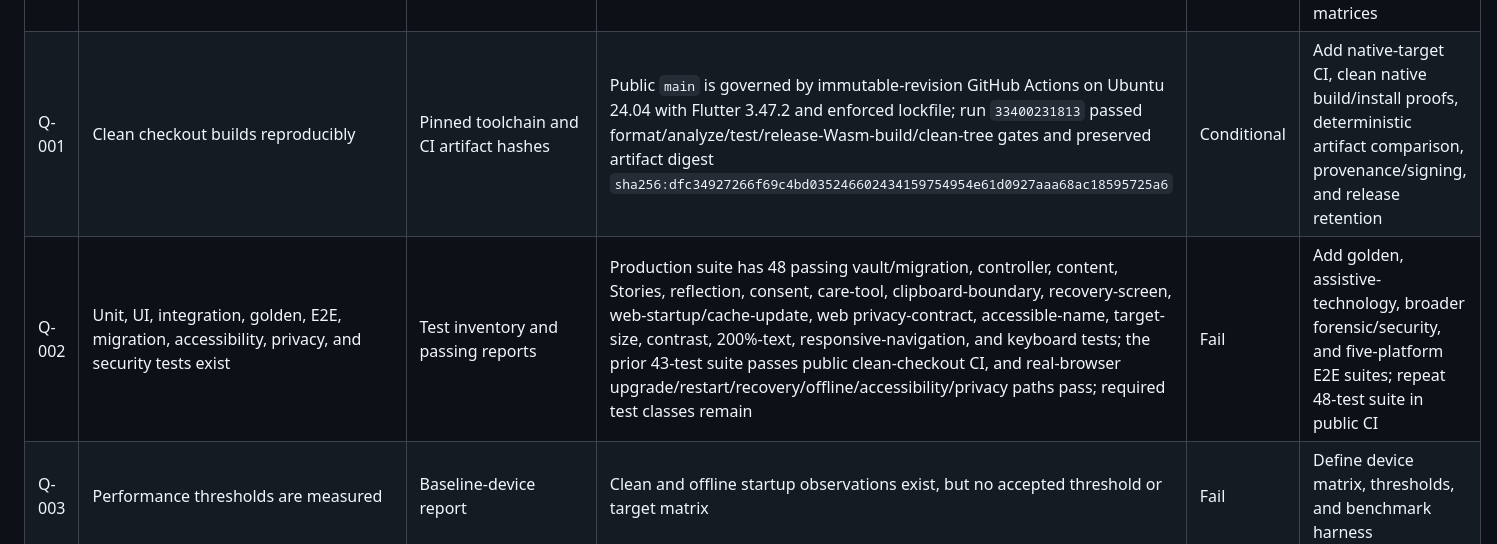
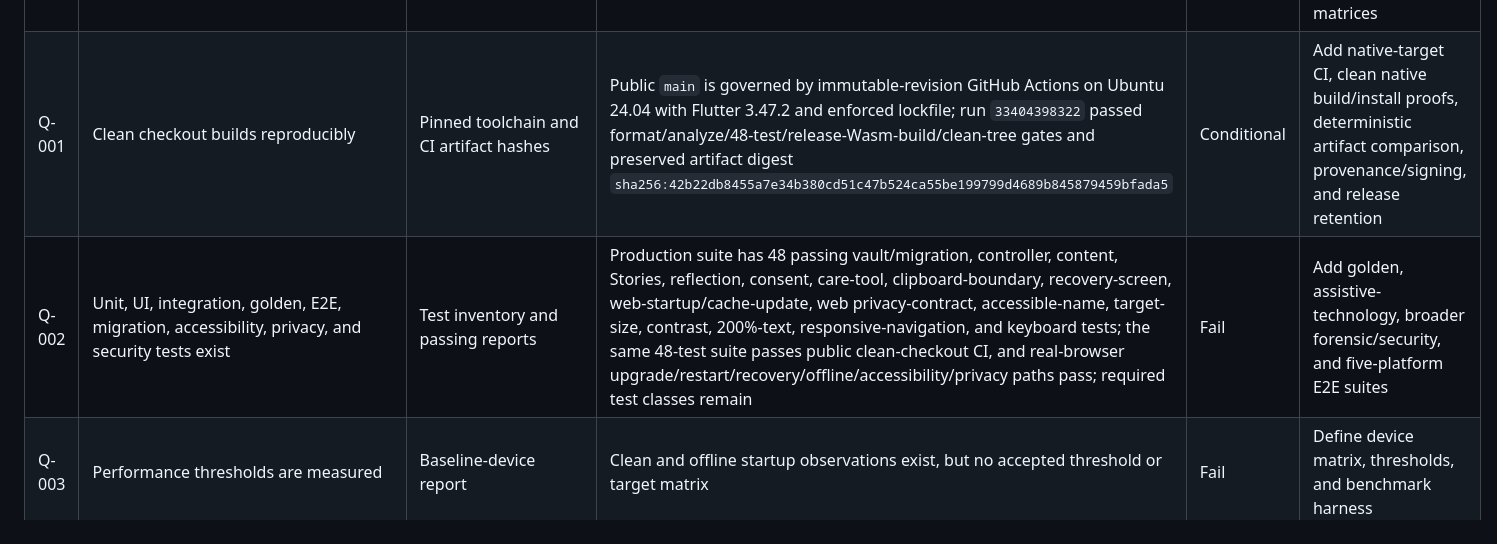
Before and after one commit to seemorecodez/harbor-postpartum-support, a Markdown page: docs/governance/REQUIREMENTS_TRACEABILITY.md, the part around the change. Drawn GitHub-style.

Commit message:
docs: record privacy verification evidence

```diff
--- a/docs/governance/REQUIREMENTS_TRACEABILITY.md
+++ b/docs/governance/REQUIREMENTS_TRACEABILITY.md
@@ -38,8 +38,8 @@
 | C-003 | App never delays care or guarantees a concern is normal | Clinical scenario test suite | Prototype wording attempts boundary | Unverified | Independent clinical scenario review |
 | A-001 | WCAG 2.2 AA principles and platform accessibility pass | Browser screen reader/keyboard plus VoiceOver, TalkBack, Narrator, and macOS VoiceOver reports | Alpha.15 automated accessible-name, Android target-size, contrast, 200%-text and recovery/onboarding/navigation checks pass; compiled Chromium exposes named/stated controls and complete phone/desktop navigation semantics | Fail | Execute VoiceOver, TalkBack, Narrator, macOS VoiceOver, accessibility-user, and multi-browser reports |
 | A-002 | Keyboard, mouse, touch, large text, reduced motion, and high contrast work | Real-device/desktop acceptance tests | Pointer and Enter/Space recovery paths pass; alpha.15 keyboard onboarding/menu activation and 200%-text phone/desktop layouts pass in automation and compiled Chromium; reduced-motion/high-contrast and target-device matrices remain | Conditional | Execute touch, browser zoom, reduced-motion, high-contrast, accessibility-user, and all-target matrices |
-| Q-001 | Clean checkout builds reproducibly | Pinned toolchain and CI artifact hashes | Public `main` is governed by immutable-revision GitHub Actions on Ubuntu 24.04 with Flutter 3.47.2 and enforced lockfile; run `33400231813` passed format/analyze/test/release-Wasm-build/clean-tree gates and preserved artifact digest `sha256:dfc34927266f69c4bd035246602434159754954e61d0927aaa68ac18595725a6` | Conditional | Add native-target CI, clean native build/install proofs, deterministic artifact comparison, provenance/signing, and release retention |
-| Q-002 | Unit, UI, integration, golden, E2E, migration, accessibility, privacy, and security tests exist | Test inventory and passing reports | Production suite has 48 passing vault/migration, controller, content, Stories, reflection, consent, care-tool, clipboard-boundary, recovery-screen, web-startup/cache-update, web privacy-contract, accessible-name, target-size, contrast, 200%-text, responsive-navigation, and keyboard tests; the prior 43-test suite passes public clean-checkout CI, and real-browser upgrade/restart/recovery/offline/accessibility/privacy paths pass; required test classes remain | Fail | Add golden, assistive-technology, broader forensic/security, and five-platform E2E suites; repeat 48-test suite in public CI |
+| Q-001 | Clean checkout builds reproducibly | Pinned toolchain and CI artifact hashes | Public `main` is governed by immutable-revision GitHub Actions on Ubuntu 24.04 with Flutter 3.47.2 and enforced lockfile; run `33404398322` passed format/analyze/48-test/release-Wasm-build/clean-tree gates and preserved artifact digest `sha256:42b22db8455a7e34b380cd51c47b524ca55be199799d4689b845879459bfada5` | Conditional | Add native-target CI, clean native build/install proofs, deterministic artifact comparison, provenance/signing, and release retention |
+| Q-002 | Unit, UI, integration, golden, E2E, migration, accessibility, privacy, and security tests exist | Test inventory and passing reports | Production suite has 48 passing vault/migration, controller, content, Stories, reflection, consent, care-tool, clipboard-boundary, recovery-screen, web-startup/cache-update, web privacy-contract, accessible-name, target-size, contrast, 200%-text, responsive-navigation, and keyboard tests; the same 48-test suite passes public clean-checkout CI, and real-browser upgrade/restart/recovery/offline/accessibility/privacy paths pass; required test classes remain | Fail | Add golden, assistive-technology, broader forensic/security, and five-platform E2E suites |
 | Q-003 | Performance thresholds are measured | Baseline-device report | Clean and offline startup observations exist, but no accepted threshold or target matrix | Fail | Define device matrix, thresholds, and benchmark harness |
 | R-001 | Store/legal declarations match actual behavior | Counsel approval and store records | None | Fail | Complete legal/policy phase |
 | R-002 | Web deployment and signed installers pass their real distribution paths | Web deployment evidence plus four installed-platform release reports | None | Fail | Verify web first, then acquire hardware/accounts and run installed release phase |
```
Also changed, not shown: README.md (+1 -1 lines), docs/governance/RELEASE_GATES.md (+1 -0 lines).
